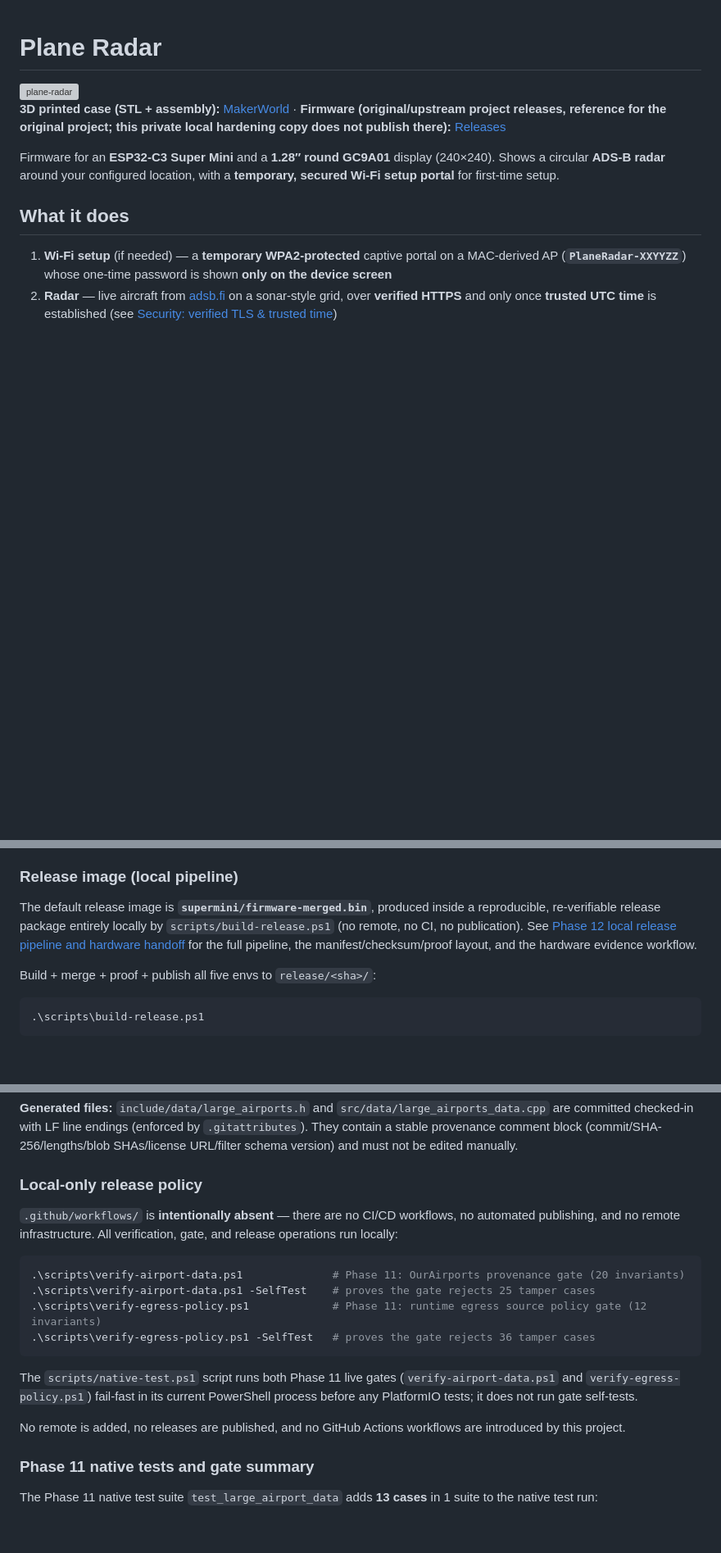
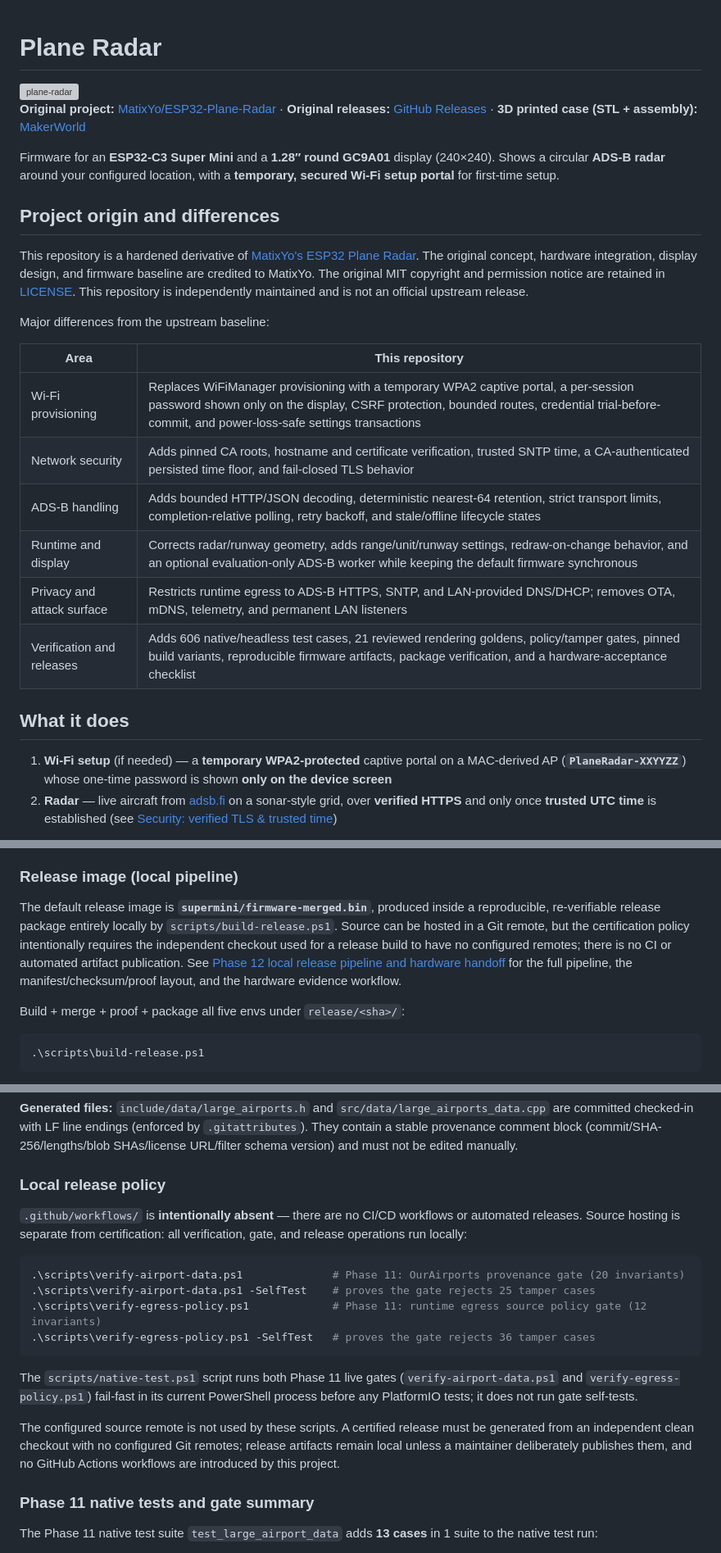
Before and after one commit to u64a/esp32-plane-radar-u64, a Markdown page: README.md, 3 parts joined by grey strips. Shown at 82% size. Rendered like a GitHub page; blank space fills up the shorter version; grey boxes are pictures that could not be loaded.

Commit message:
Document upstream attribution and project differences
Co-authored-by: Copilot <223556219+Copilot@users.noreply.github.com>
Copilot-Session: 1a49aa19-9061-40c3-9383-d775c0b37a47

````diff
--- a/README.md
+++ b/README.md
@@ -2,9 +2,29 @@
 
 <img width="800" height="450" alt="plane-radar" src="https://github.com/user-attachments/assets/716d0992-dab8-47ba-8f1a-2aec7f607419" />
 
-**3D printed case (STL + assembly):** [MakerWorld](https://makerworld.com/en/models/2872376-esp32-plane-radar-live-ads-b-on-a-round-display#profileId-3207083) · **Firmware (original/upstream project releases, reference for the original project; this private local hardening copy does not publish there):** [Releases](https://github.com/MatixYo/ESP32-Plane-Radar/releases)
+**Original project:** [MatixYo/ESP32-Plane-Radar](https://github.com/MatixYo/ESP32-Plane-Radar) · **Original releases:** [GitHub Releases](https://github.com/MatixYo/ESP32-Plane-Radar/releases) · **3D printed case (STL + assembly):** [MakerWorld](https://makerworld.com/en/models/2872376-esp32-plane-radar-live-ads-b-on-a-round-display#profileId-3207083)
 
 Firmware for an **ESP32-C3 Super Mini** and a **1.28″ round GC9A01** display (240×240). Shows a circular **ADS-B radar** around your configured location, with a **temporary, secured Wi‑Fi setup portal** for first-time setup.
+
+## Project origin and differences
+
+This repository is a hardened derivative of
+[MatixYo's ESP32 Plane Radar](https://github.com/MatixYo/ESP32-Plane-Radar).
+The original concept, hardware integration, display design, and firmware
+baseline are credited to MatixYo. The original MIT copyright and permission
+notice are retained in [LICENSE](LICENSE). This repository is independently
+maintained and is not an official upstream release.
+
+Major differences from the upstream baseline:
+
+| Area | This repository |
+|------|-----------------|
+| Wi‑Fi provisioning | Replaces WiFiManager provisioning with a temporary WPA2 captive portal, a per-session password shown only on the display, CSRF protection, bounded routes, credential trial-before-commit, and power-loss-safe settings transactions |
+| Network security | Adds pinned CA roots, hostname and certificate verification, trusted SNTP time, a CA-authenticated persisted time floor, and fail-closed TLS behavior |
+| ADS-B handling | Adds bounded HTTP/JSON decoding, deterministic nearest-64 retention, strict transport limits, completion-relative polling, retry backoff, and stale/offline lifecycle states |
+| Runtime and display | Corrects radar/runway geometry, adds range/unit/runway settings, redraw-on-change behavior, and an optional evaluation-only ADS-B worker while keeping the default firmware synchronous |
+| Privacy and attack surface | Restricts runtime egress to ADS-B HTTPS, SNTP, and LAN-provided DNS/DHCP; removes OTA, mDNS, telemetry, and permanent LAN listeners |
+| Verification and releases | Adds 606 native/headless test cases, 21 reviewed rendering goldens, policy/tamper gates, pinned build variants, reproducible firmware artifacts, package verification, and a hardware-acceptance checklist |
 
 ## What it does
 
@@ -904,12 +924,15 @@ The updated **worker policy gate** (`verify-adsb-worker-policy.ps1`) now covers
 
 The default release image is **`supermini/firmware-merged.bin`**, produced inside
 a reproducible, re-verifiable release package entirely locally by
-`scripts/build-release.ps1` (no remote, no CI, no publication). See
+`scripts/build-release.ps1`. Source can be hosted in a Git remote, but the
+certification policy intentionally requires the independent checkout used for
+a release build to have no configured remotes; there is no CI or automated
+artifact publication. See
 [Phase 12 local release pipeline and hardware handoff](#phase-12-local-release-pipeline-and-hardware-handoff)
 for the full pipeline, the manifest/checksum/proof layout, and the hardware
 evidence workflow.
 
-Build + merge + proof + publish all five envs to `release/<sha>/`:
+Build + merge + proof + package all five envs under `release/<sha>/`:
 
 ```powershell
 .\scripts\build-release.ps1
@@ -1374,9 +1400,11 @@ Renders in memory and compares exact LF bytes to checked-in files. Exits 0 if id
 
 **Generated files:** `include/data/large_airports.h` and `src/data/large_airports_data.cpp` are committed checked-in with LF line endings (enforced by `.gitattributes`). They contain a stable provenance comment block (commit/SHA-256/lengths/blob SHAs/license URL/filter schema version) and must not be edited manually.
 
-### Local-only release policy
+### Local release policy
 
-`.github/workflows/` is **intentionally absent** — there are no CI/CD workflows, no automated publishing, and no remote infrastructure. All verification, gate, and release operations run locally:
+`.github/workflows/` is **intentionally absent** — there are no CI/CD workflows
+or automated releases. Source hosting is separate from certification: all
+verification, gate, and release operations run locally:
 
 ```powershell
 .\scripts\verify-airport-data.ps1              # Phase 11: OurAirports provenance gate (20 invariants)
@@ -1387,7 +1415,10 @@ Renders in memory and compares exact LF bytes to checked-in files. Exits 0 if id
 
 The `scripts/native-test.ps1` script runs both Phase 11 live gates (`verify-airport-data.ps1` and `verify-egress-policy.ps1`) fail-fast in its current PowerShell process before any PlatformIO tests; it does not run gate self-tests.
 
-No remote is added, no releases are published, and no GitHub Actions workflows are introduced by this project.
+The configured source remote is not used by these scripts. A certified release
+must be generated from an independent clean checkout with no configured Git
+remotes; release artifacts remain local unless a maintainer deliberately
+publishes them, and no GitHub Actions workflows are introduced by this project.
 
 ### Phase 11 native tests and gate summary
 
````
Also changed, not shown: other parts of README.md (+5 -2 lines).
